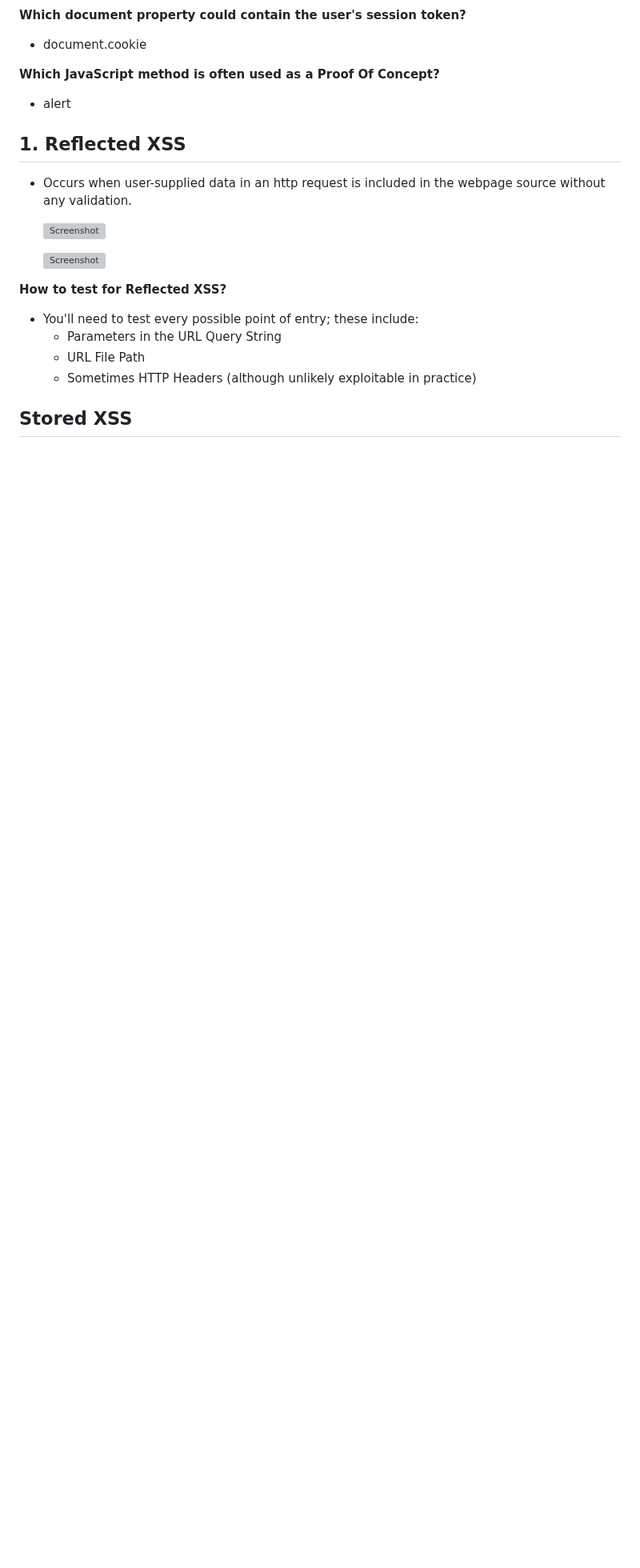
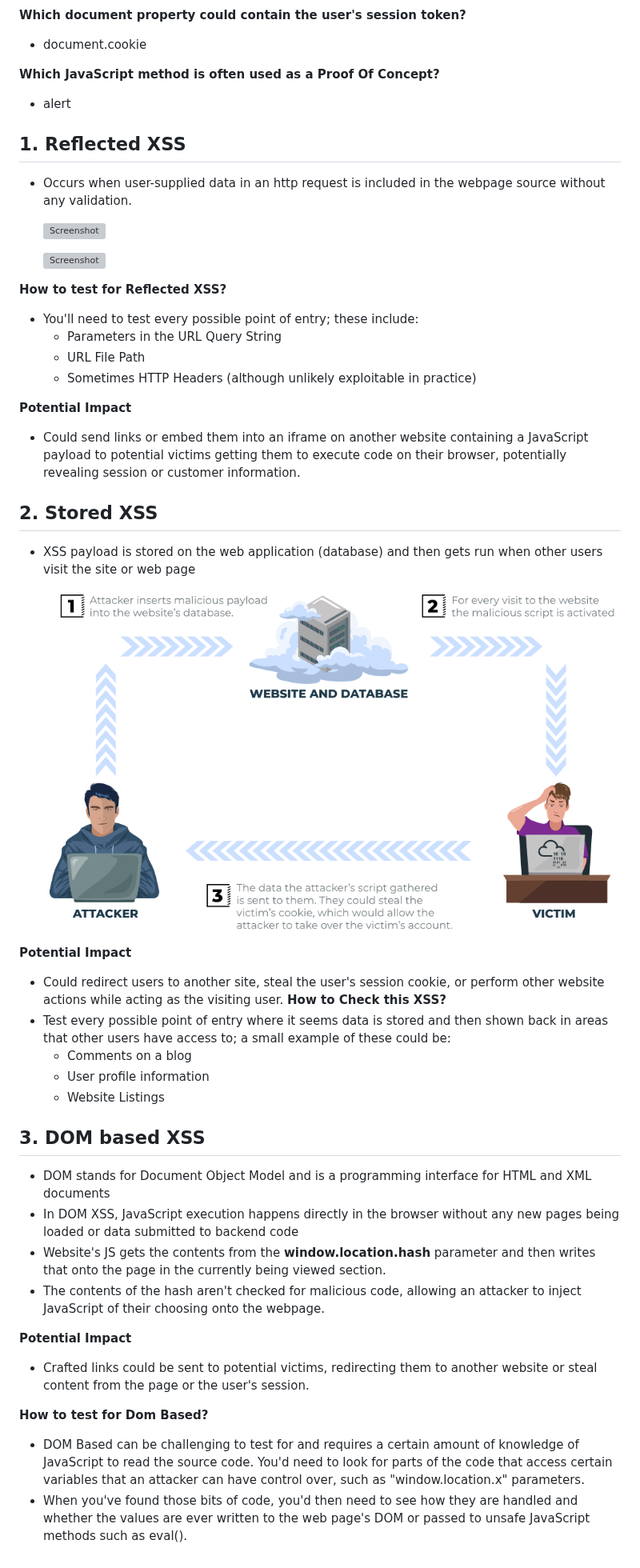
Before and after one commit to Praveenmagar/BugBounty, a Markdown page: Tryhackme/XSS/introtoXSS.md, the part around the change. Shown at 80% size. Rendered like a GitHub page; pictures changed too: images/storedxss.png (added); blank space fills up the shorter version; grey boxes are pictures that could not be loaded.

Commit message:
adding XSS vulnerability notes

```diff
--- a/Tryhackme/XSS/introtoXSS.md
+++ b/Tryhackme/XSS/introtoXSS.md
@@ -49,4 +49,33 @@
     - URL File Path
     - Sometimes HTTP Headers (although unlikely exploitable in practice)
 
-## Stored XSS
+**Potential Impact**
+- Could send links or embed them into an iframe on another website containing a JavaScript payload to potential victims getting them to execute code on their browser, potentially revealing session or customer information.
+
+
+## 2. Stored XSS
+- XSS payload is stored on the web application (database) and then gets run when other users visit the site or web page
+
+    ![Screenshot](/images/storedxss.png)
+
+**Potential Impact**
+- Could redirect users to another site, steal the user's session cookie, or perform other website actions while acting as the visiting user.
+**How to Check this XSS?**
+- Test every possible point of entry where it seems data is stored and then shown back in areas that other users have access to; a small example of these could be:
+    - Comments on a blog
+    - User profile information
+    - Website Listings
+
+
+## 3. DOM based XSS
+- DOM stands for Document Object Model and is a programming interface for HTML and XML documents
+- In DOM XSS, JavaScript execution happens directly in the browser without any new pages being loaded or data submitted to backend code
+- Website's JS gets the contents from the **window.location.hash** parameter and then writes that onto the page in the currently being viewed section.
+- The contents of the hash aren't checked for malicious code, allowing an attacker to inject JavaScript of their choosing onto the webpage.
+
+**Potential Impact**
+- Crafted links could be sent to potential victims, redirecting them to another website or steal content from the page or the user's session.
+
+**How to test for Dom Based?**
+- DOM Based can be challenging to test for and requires a certain amount of knowledge of JavaScript to read the source code. You'd need to look for parts of the code that access certain variables that an attacker can have control over, such as "window.location.x" parameters.
+- When you've found those bits of code, you'd then need to see how they are handled and whether the values are ever written to the web page's DOM or passed to unsafe JavaScript methods such as eval().
```
